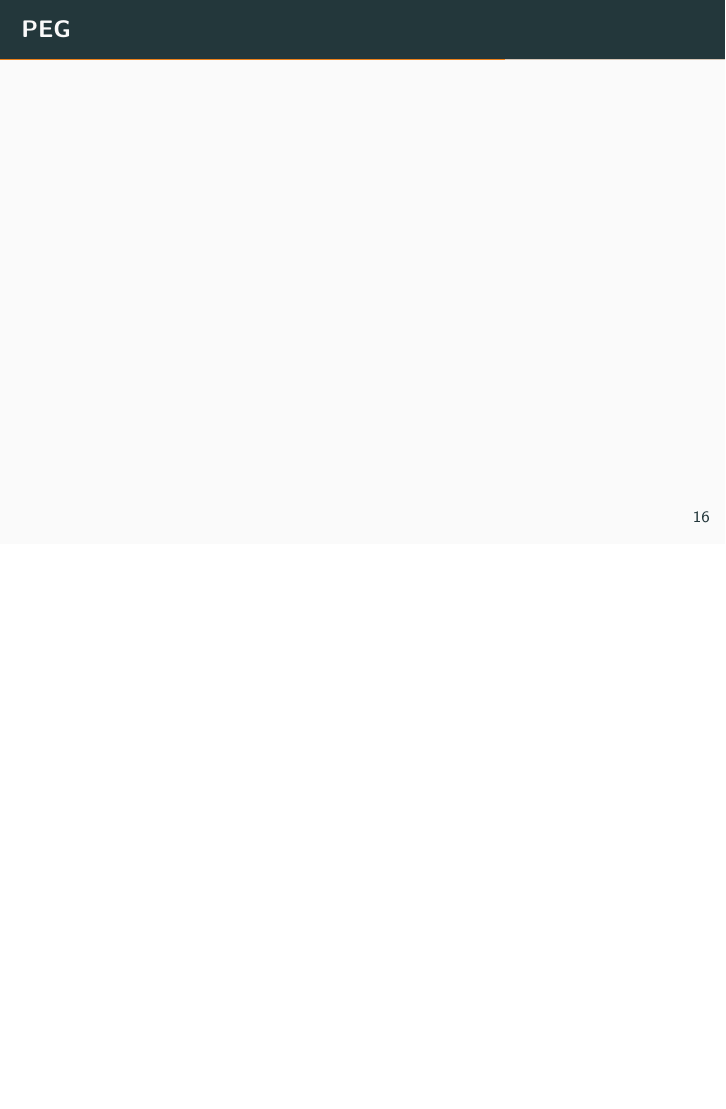
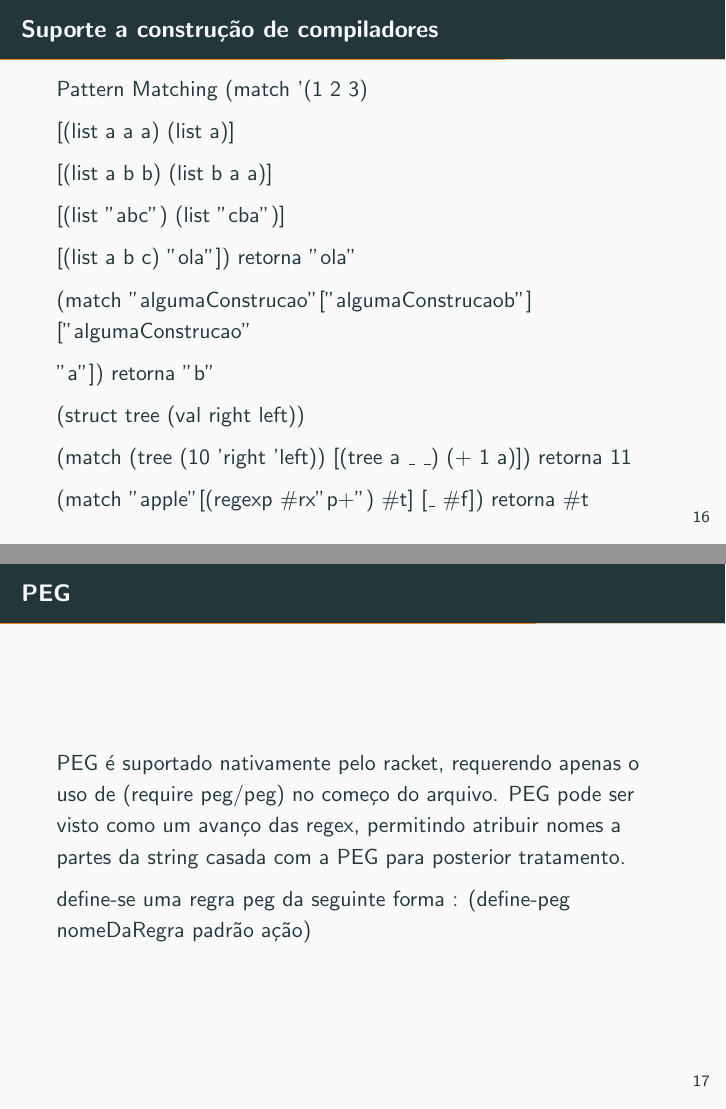
Before and after one commit to TCC-racket/pi-lib-semantic-in-racket, LaTeX slides (compiladorDante.tex): page 16 of 23 before the commit and pages 16 and 17 of 23 after it, the two joined at a grey line, the shorter picture padded with empty space. Compiled offline with pdfLaTeX.

Commit message:
Update compiladorDante.tex

```diff
--- a/compiladorDante.tex
+++ b/compiladorDante.tex
@@ -212,7 +212,4 @@ Ele também possui:
 \end{frame}
 
 % ---
-
-\begin{frame}{PEG}
-
-\end{frame}
+\begin{frame}[fragile]{Suporte a construção de compiladores}
@@ -229,4 +216,5 @@ Todos os códigos foram feitos na IDE recomendada pelos criadores da linguagem o
 %\begin{verbatim}
+Pattern Matching
 (match '(1 2 3)
 
       [(list a a a) (list a)]
@@ -249,3 +237,13 @@ Todos os códigos foram feitos na IDE recomendada pelos criadores da linguagem o
 %\end{verbatim}
 \end{frame}
 
+
+\begin{frame}{PEG}
+PEG é suportado nativamente pelo racket, requerendo apenas o uso de (require peg/peg) no começo do arquivo.
+PEG pode ser visto como um avanço das regex, permitindo atribuir nomes a partes da string casada com a PEG
+para posterior tratamento.
+
+define-se uma regra peg da seguinte forma :
+(define-peg nomeDaRegra padrão ação)
+
+\end{frame}
@@ -254,3 +262,4 @@ Todos os códigos foram feitos na IDE recomendada pelos criadores da linguagem o
 
 % ---
 
+\begin{frame}[fragile]{PEG}
@@ -274,7 +282,7 @@ PEG
 % ---
 
 
-\begin{frame}[fragile]{Suporte à construção de compiladores}
+\begin{frame}[fragile]{PEG}
 
 PEG
 
```
Also changed, not shown: compiladorDante.tex (29 more changed lines).
